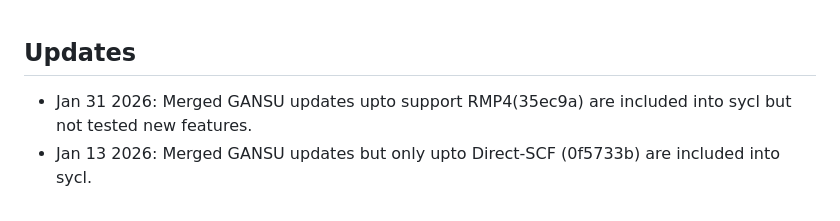
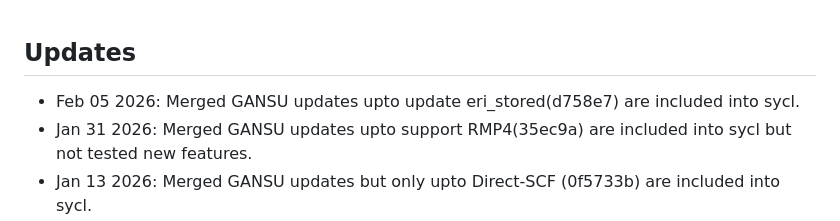
Before and after one commit to mitsuboh/GANSU_SYCL, a Markdown page: README.md, the part around the change. GitHub-like rendering.

Commit message:
Add update for GANSU merges in README

```diff
--- a/README.md
+++ b/README.md
@@ -1,5 +1,6 @@
 ## Updates
 
+- Feb 05 2026: Merged GANSU updates upto update eri_stored(d758e7) are included into sycl.
 - Jan 31 2026: Merged GANSU updates upto support RMP4(35ec9a) are included into sycl but not tested new features.
 - Jan 13 2026: Merged GANSU updates but only upto Direct-SCF (0f5733b) are included into sycl.
 - Dec 24 2025: Merged GANSU updates. Confirmed this sycl version runs both on Intel GPU and NVidia GPU (llvm + oneMath on culbas).
```
